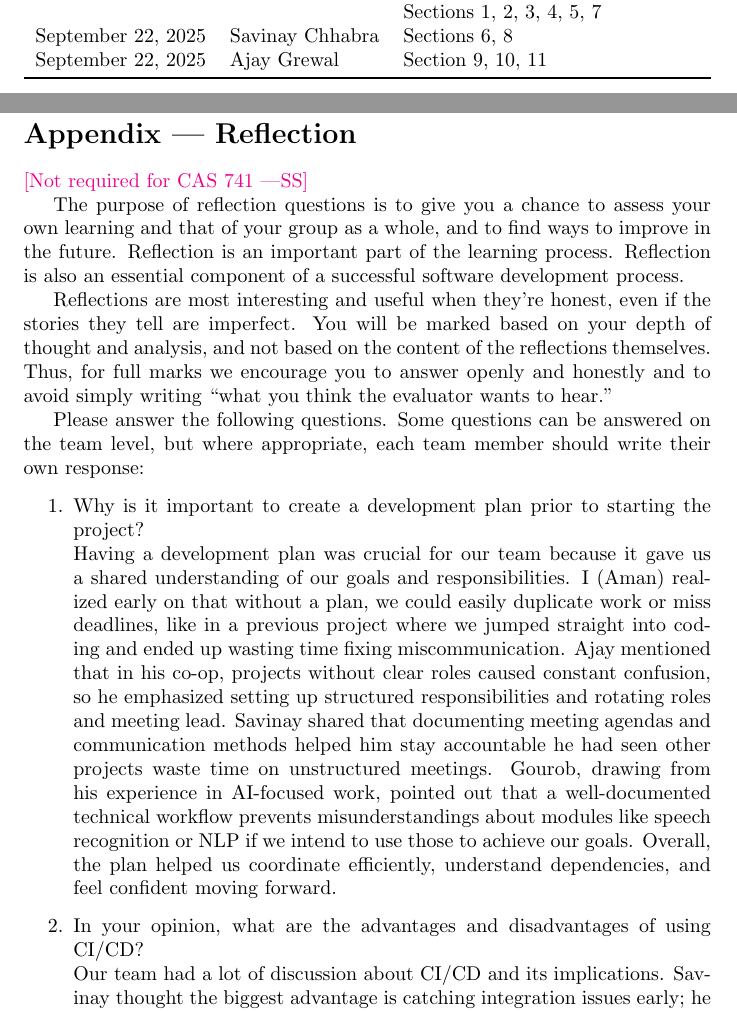
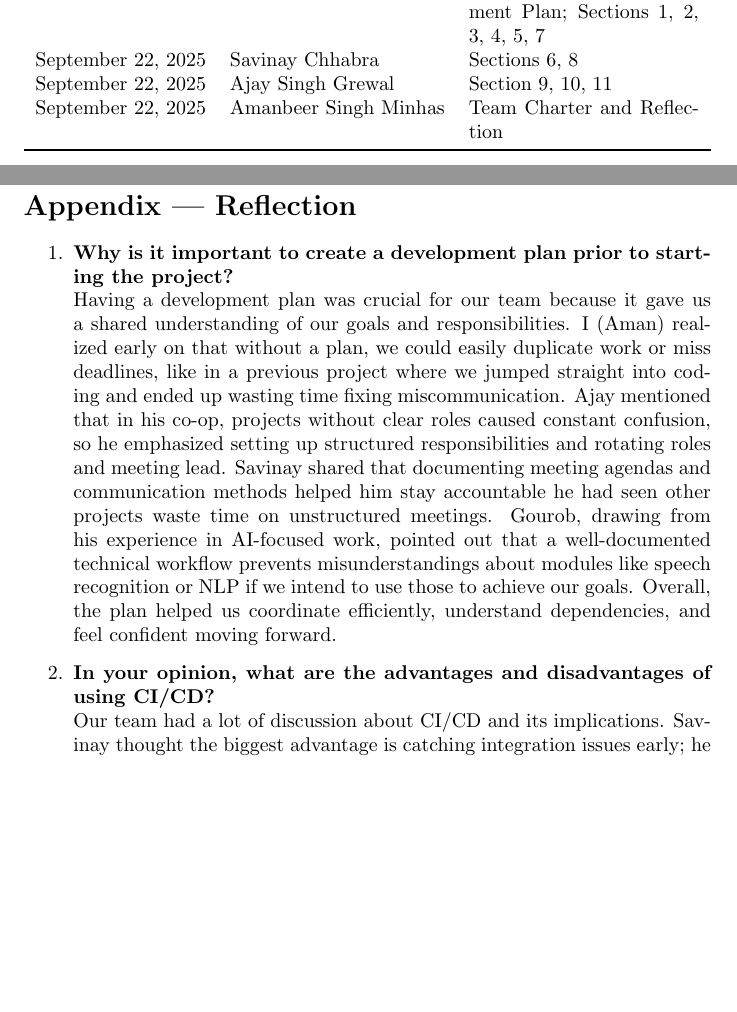
Before and after one commit to gkpodder/Capstone, a LaTeX document (docs/DevelopmentPlan/DevelopmentPlan.tex): two parts of pages 1 and 7 of 12 before the commit and two parts of pages 1 and 7 of 11 after it, joined at a grey line, cut so that both start at the same text, the shorter picture padded with empty space. Compiled offline with pdfLaTeX.

Commit message:
formatting changes

```diff
--- a/docs/DevelopmentPlan/DevelopmentPlan.tex
+++ b/docs/DevelopmentPlan/DevelopmentPlan.tex
@@ -24,13 +24,13 @@
 \textbf{Date} & \textbf{Developer(s)} & \textbf{Change}\\
 \midrule
 September 21, 2025 & Savinay Chhabra  & Created Draft Development Plan; Sections 1, 2, 3, 4, 5, 7\\
-September 22, 2025 & Savinay Chhabra  & Sections 6, 8\\ September 22, 2025 & Ajay Grewal & Section 9, 10, 11\\
+September 22, 2025 & Savinay Chhabra  & Sections 6, 8\\ September 22, 2025 & Ajay Singh Grewal & Section 9, 10, 11\\
+September 22, 2025 & Amanbeer Singh Minhas & Team Charter and Reflection\\
 \bottomrule
 \end{tabularx}
 \end{table}
 
 \newpage{}
-
 This report outlines the development plan for the Aura Voice AI Assistant.
 The document details the following sections of the Development Plan:
 \begin{itemize}
@@ -184,13 +184,9 @@ The team will strictly adhere to and follow the following coding standards to en
 
 \section*{Appendix --- Reflection}
 
-\wss{Not required for CAS 741}
-
-\input{../Reflection.tex}
-
 \begin{enumerate}
-    \item Why is it important to create a development plan prior to starting the
-    project?
+  \item \textbf{Why is it important to create a development plan prior to starting the
+  project?}
   \\Having a development plan was crucial for our team because it gave us a shared understanding
   of our goals and responsibilities. I (Aman) realized early on that without a plan, we could
   easily duplicate work or miss deadlines, like in a previous project where we jumped straight
@@ -202,9 +198,9 @@ The team will strictly adhere to and follow the following coding standards to en
   a well-documented technical workflow prevents misunderstandings about modules like speech recognition
   or NLP if we intend to use those to achieve our goals. Overall, the plan helped us coordinate efficiently,
   understand dependencies, and feel confident moving forward.
-    \item In your opinion, what are the advantages and disadvantages of using
-    CI/CD?
-    \\ Our team had a lot of discussion about CI/CD and its implications. Savinay thought the biggest advantage
+  \item \textbf{In your opinion, what are the advantages and disadvantages of using
+  CI/CD?}
+  \\Our team had a lot of discussion about CI/CD and its implications. Savinay thought the biggest advantage
   is catching integration issues early; he recalled a project where manual merges led to significant delays,
   which could have been avoided with automated pipelines. I (Aman) agreed, but also noted that over-reliance
   on automated tests can be frustrating when debugging, especially if tests fail unexpectedly as I experienced
```
Also changed, not shown: docs/DevelopmentPlan/DevelopmentPlan.pdf (deleted), docs/DevelopmentPlan/DevelopmentPlan.tex (8 more changed lines). Lines whose indentation alone changed are shown as unchanged.
